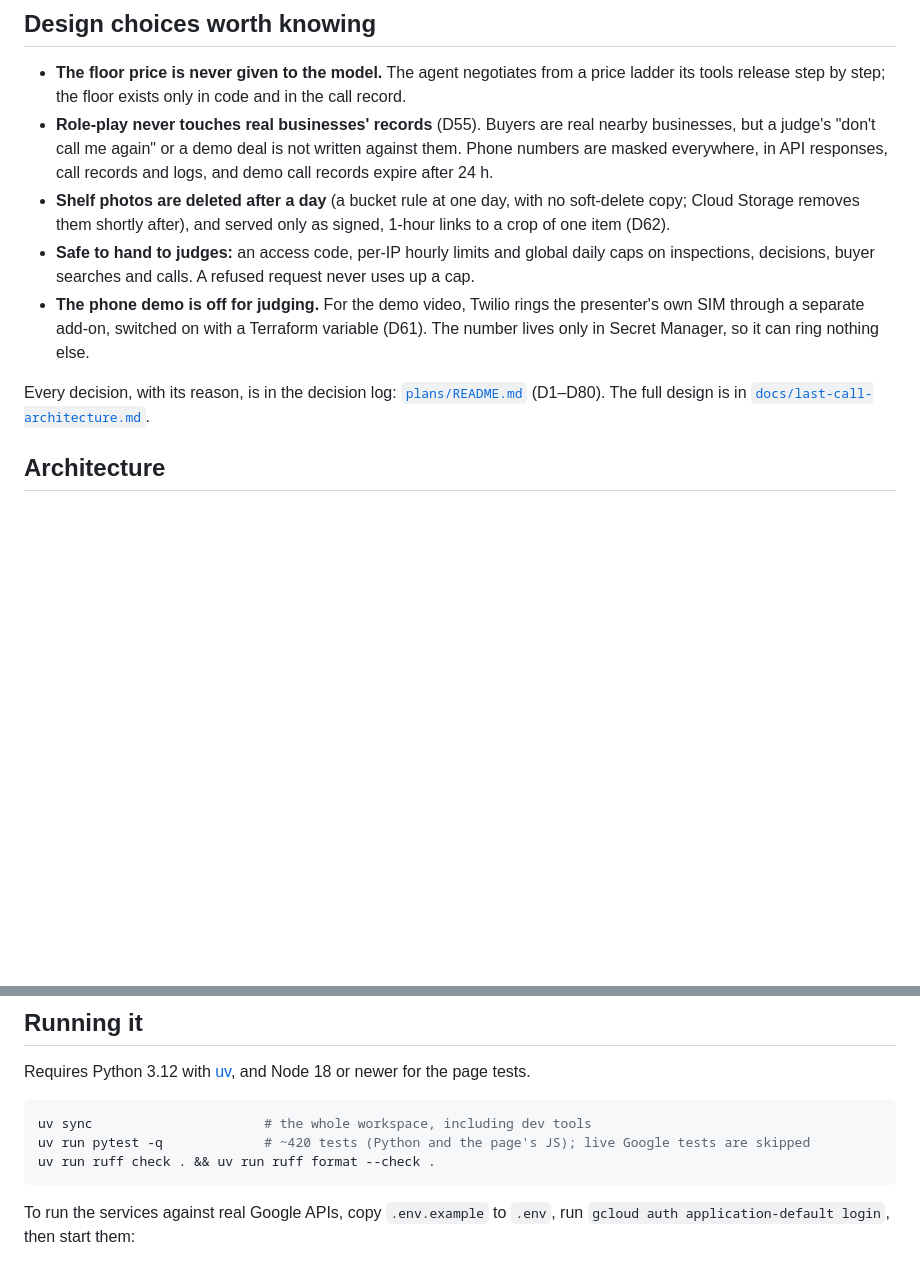
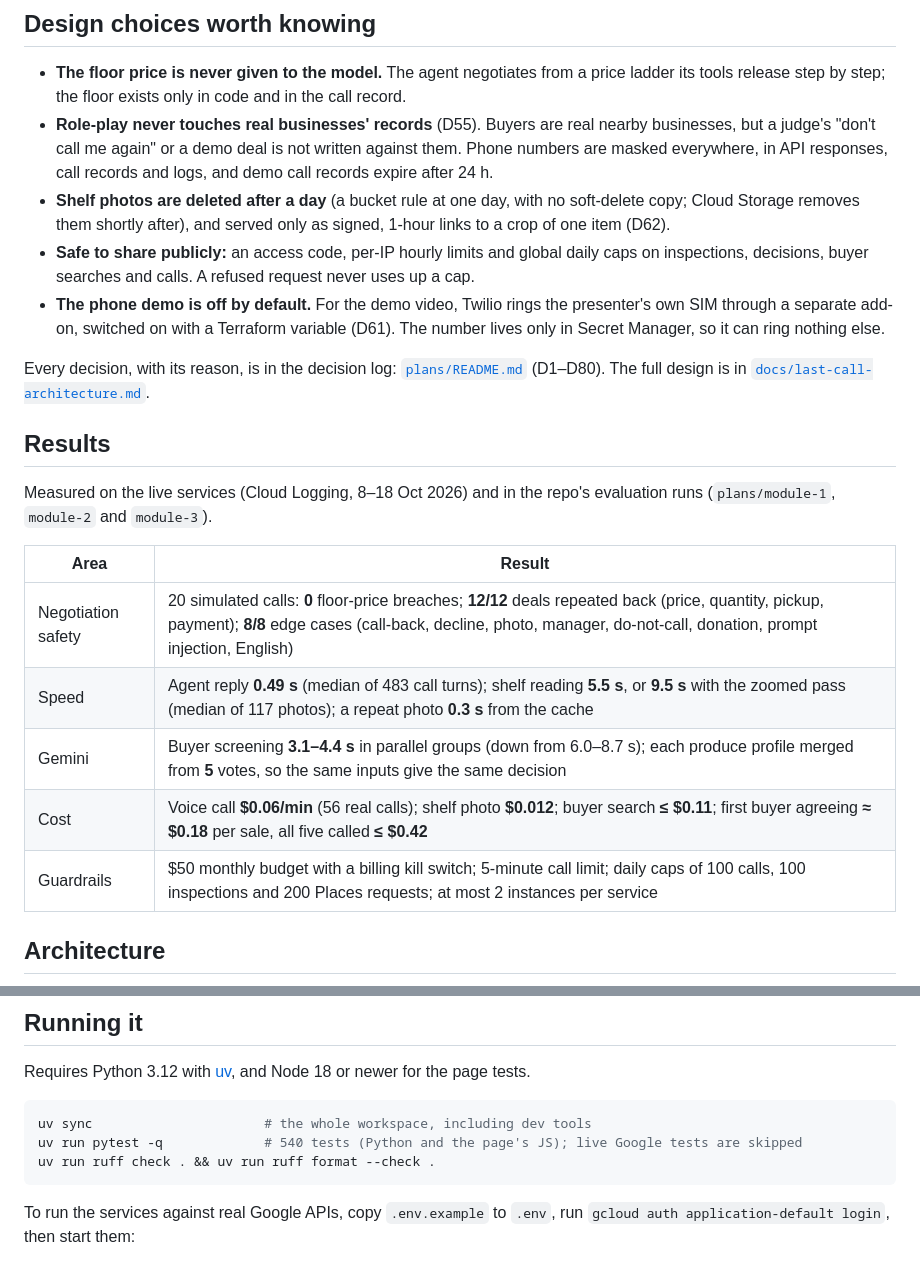
Before and after one commit to kashmal-rahat/last-call, a Markdown page: README.md, 2 parts joined by grey strips. Rendered like a GitHub page; blank space fills up the shorter version.

````diff
--- a/README.md
+++ b/README.md
@@ -44,15 +84,28 @@ demo they appear on the page.
   everywhere, in API responses, call records and logs, and demo call records expire after 24 h.
 - **Shelf photos are deleted after a day** (a bucket rule at one day, with no soft-delete copy;
   Cloud Storage removes them shortly after), and served only as signed, 1-hour links to a crop of one item (D62).
-- **Safe to hand to judges:** an access code, per-IP hourly limits and global daily caps on
+- **Safe to share publicly:** an access code, per-IP hourly limits and global daily caps on
   inspections, decisions, buyer searches and calls. A refused request never uses up a cap.
-- **The phone demo is off for judging.** For the demo video, Twilio rings the presenter's own SIM
+- **The phone demo is off by default.** For the demo video, Twilio rings the presenter's own SIM
   through a separate add-on, switched on with a Terraform variable (D61). The number lives only in
   Secret Manager, so it can ring nothing else.
 
 Every decision, with its reason, is in the decision log: [`plans/README.md`](plans/README.md) (D1–D80).
 The full design is in [`docs/last-call-architecture.md`](docs/last-call-architecture.md).
 
+## Results
+
+Measured on the live services (Cloud Logging, 8–18 Oct 2026) and in the repo's evaluation runs
+(`plans/module-1`, `module-2` and `module-3`).
+
+| Area | Result |
+|---|---|
+| Negotiation safety | 20 simulated calls: **0** floor-price breaches; **12/12** deals repeated back (price, quantity, pickup, payment); **8/8** edge cases (call-back, decline, photo, manager, do-not-call, donation, prompt injection, English) |
+| Speed | Agent reply **0.49 s** (median of 483 call turns); shelf reading **5.5 s**, or **9.5 s** with the zoomed pass (median of 117 photos); a repeat photo **0.3 s** from the cache |
+| Gemini | Buyer screening **3.1–4.4 s** in parallel groups (down from 6.0–8.7 s); each produce profile merged from **5** votes, so the same inputs give the same decision |
+| Cost | Voice call **$0.06/min** (56 real calls); shelf photo **$0.012**; buyer search **≤ $0.11**; first buyer agreeing **≈ $0.18** per sale, all five called **≤ $0.42** |
+| Guardrails | $50 monthly budget with a billing kill switch; 5-minute call limit; daily caps of 100 calls, 100 inspections and 200 Places requests; at most 2 instances per service |
+
 ## Architecture
 
 ![Architecture](docs/last-call-architecture.png)
@@ -89,7 +144,7 @@ Requires Python 3.12 with [uv](https://docs.astral.sh/uv/), and Node 18 or newer
 
 ```bash
 uv sync                      # the whole workspace, including dev tools
-uv run pytest -q             # ~420 tests (Python and the page's JS); live Google tests are skipped
+uv run pytest -q             # 540 tests (Python and the page's JS); live Google tests are skipped
 uv run ruff check . && uv run ruff format --check .
 ```
 
````
Also changed, not shown: other parts of README.md (+51 -3 lines), docs/last-call-tech.png (added), docs/screenshots/1-shelf-reading.jpg (added), docs/screenshots/2-decision.jpg (added), docs/screenshots/3-buyers.jpg (added), docs/screenshots/4-live-call.jpg (added).
